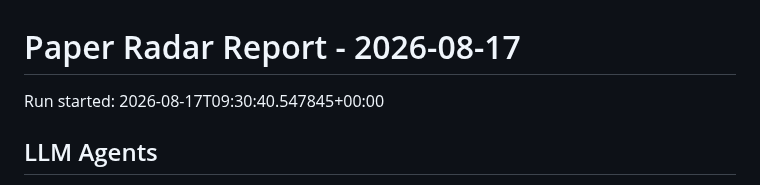
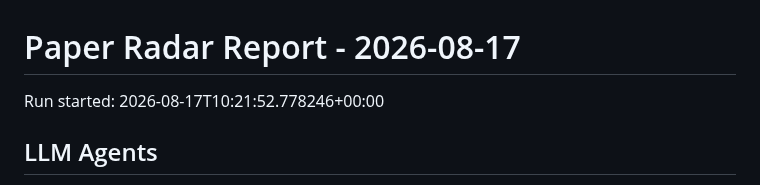
Before and after one commit to shiyongding19065-coder/paper-radar, a Markdown page: reports/2026-08-17.md, the part around the change. Rendered like a GitHub page.

Commit message:
Update paper radar records

```diff
--- a/reports/2026-08-17.md
+++ b/reports/2026-08-17.md
@@ -1,6 +1,6 @@
 # Paper Radar Report - 2026-08-17
 
-Run started: 2026-08-17T09:30:40.547845+00:00
+Run started: 2026-08-17T10:21:52.778246+00:00
 
 ## LLM Agents
 
```
